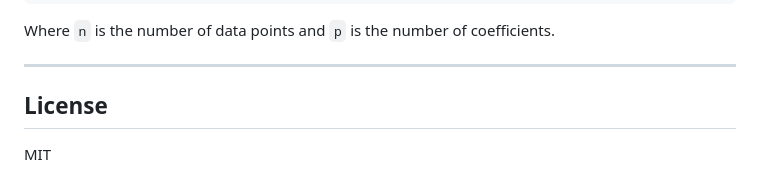
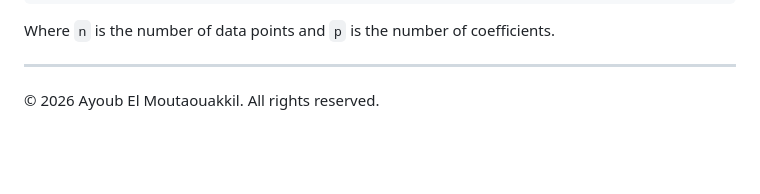
Before and after one commit to ayoub-el-moutaouakkil/Polynomial-Curve-Fitting-Tool, a Markdown page: README.md, the part around the change. Drawn GitHub-style; blank space fills up the shorter version.

```diff
--- a/README.md
+++ b/README.md
@@ -184,6 +184,4 @@ Where `n` is the number of data points and `p` is the number of coefficients.
 
 ---
 
-## License
-
-MIT
+© 2026 Ayoub El Moutaouakkil. All rights reserved.
```
